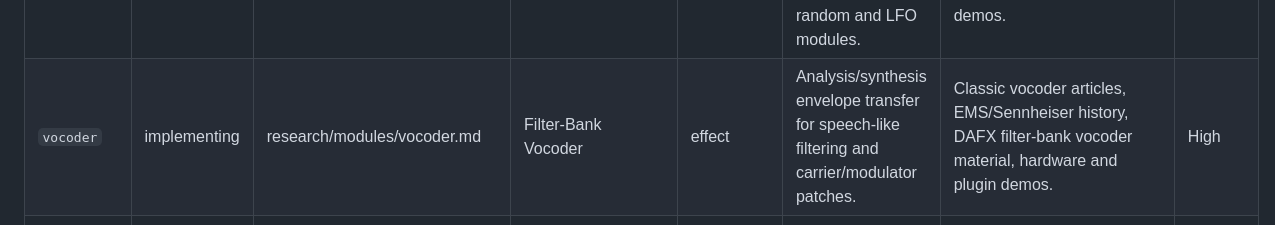
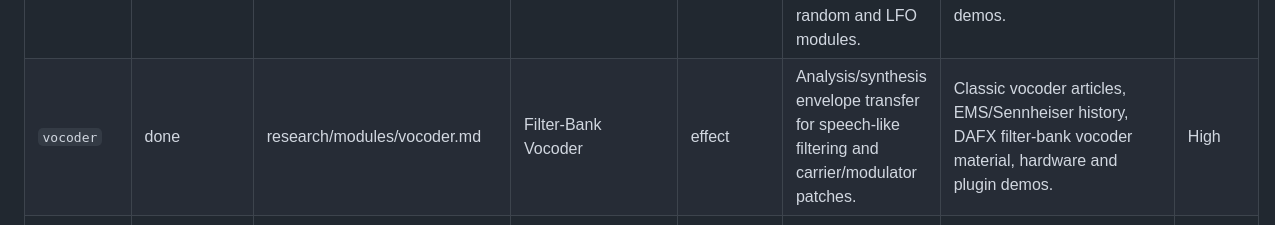
Before and after one commit to OrderAndCh4oS/eurorack-js, a Markdown page: research/module-queue.md, the part around the change. Rendered like a GitHub page.

Commit message:
queue: complete vocoder module

```diff
--- a/research/module-queue.md
+++ b/research/module-queue.md
@@ -36,7 +36,7 @@ This is a curated backlog for new modules that should each add a distinct capabi
 | `seq-switch` | done | research/modules/seq-switch.md | Sequential Switch | sequencer | Clocked routing of one input to many outputs or many inputs to one output, adding performance-oriented signal switching. | Doepfer A-151, Buchla/Serge switching concepts, manual and trigger behavior, patch demos. | Low |
 | `burst` | done | research/modules/burst.md | Burst Generator | clock | Controlled trigger bursts, ratchets, probability, and clock multiplication for percussion and sequencer accents. | Befaco Burst, Make Noise Tempi/clocking demos, probability gate modules, rhythm programming articles. | Medium |
 | `chaos` | done | research/modules/chaos.md | Chaotic CV Generator | modulation | Non-repeating modulation from Lorenz/logistic-style systems, distinct from random and LFO modules. | Nonlinear dynamics papers, Sloths/chaos module manuals, chaos synth zines/articles, oscilloscope demos. | Medium |
-| `vocoder` | implementing | research/modules/vocoder.md | Filter-Bank Vocoder | effect | Analysis/synthesis envelope transfer for speech-like filtering and carrier/modulator patches. | Classic vocoder articles, EMS/Sennheiser history, DAFX filter-bank vocoder material, hardware and plugin demos. | High |
+| `vocoder` | done | research/modules/vocoder.md | Filter-Bank Vocoder | effect | Analysis/synthesis envelope transfer for speech-like filtering and carrier/modulator patches. | Classic vocoder articles, EMS/Sennheiser history, DAFX filter-bank vocoder material, hardware and plugin demos. | High |
 | `tape` | done | research/modules/tape.md | Tape Delay | effect | Delay with saturation, wow/flutter, age, splice/dropout behavior, and feedback tone shaping. | Space Echo/Echoplex service notes, tape delay reviews, DAFX delay modulation papers, contemporary module demos. | Medium |
 | `lpg` | done | research/modules/lpg.md | Low Pass Gate | filter | Combined VCA/filter with plucky vactrol-style response, giving envelopes a different shape than VCA plus VCF patches. | Buchla low pass gate history, Make Noise Optomix, Doepfer A-101-2, vactrol response notes, percussive demo patches. | Medium |
 | `quad-lfo` | done | research/modules/quad-lfo.md | Quadrature LFO | modulation | Phase-related modulation outputs for panning, filter movement, and cyclic modulation that the current LFO/Ochd pair does not target directly. | Doepfer A-143-9, Batumi quadrature modes, sine/cosine oscillator math, stereo motion demos. | Low |
```
